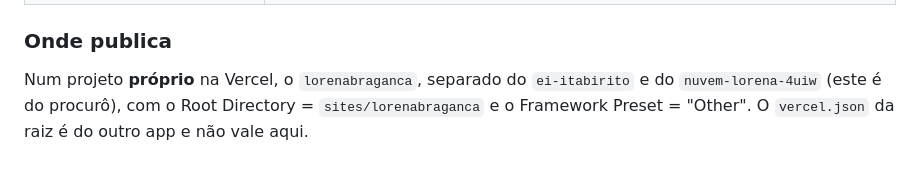
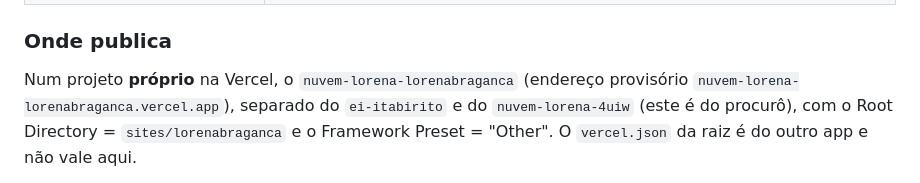
Before and after one commit to lobraganca/Nuvem-Lorena, a Markdown page: sites/LEIA-ME.md, the part around the change. Rendered like a GitHub page.

Commit message:
O projeto do site pessoal na Vercel se chama nuvem-lorena-lorenabraganca
Criado em 16/10. Conferido no endereço provisório: a página no ar é a do
commit dee579e, o LEIA-ME não aparece (404) e o 404 volta para o início.

Co-Authored-By: Claude Opus 5.5 <noreply@anthropic.com>
Claude-Session: https://claude.ai/code/session_01YXWX7oL9GGizcRcotajMLe

```diff
--- a/sites/LEIA-ME.md
+++ b/sites/LEIA-ME.md
@@ -35,7 +35,8 @@ qualquer pessoa lê no GitHub, mesmo depois de apagado.
 
 ### Onde publica
 
-Num projeto **próprio** na Vercel, o `lorenabraganca`, separado do
+Num projeto **próprio** na Vercel, o `nuvem-lorena-lorenabraganca`
+(endereço provisório `nuvem-lorena-lorenabraganca.vercel.app`), separado do
 `ei-itabirito` e do `nuvem-lorena-4uiw` (este é do procurô), com o
 Root Directory = `sites/lorenabraganca` e o Framework Preset = "Other".
 O `vercel.json` da raiz é do outro app e não vale aqui.
```
